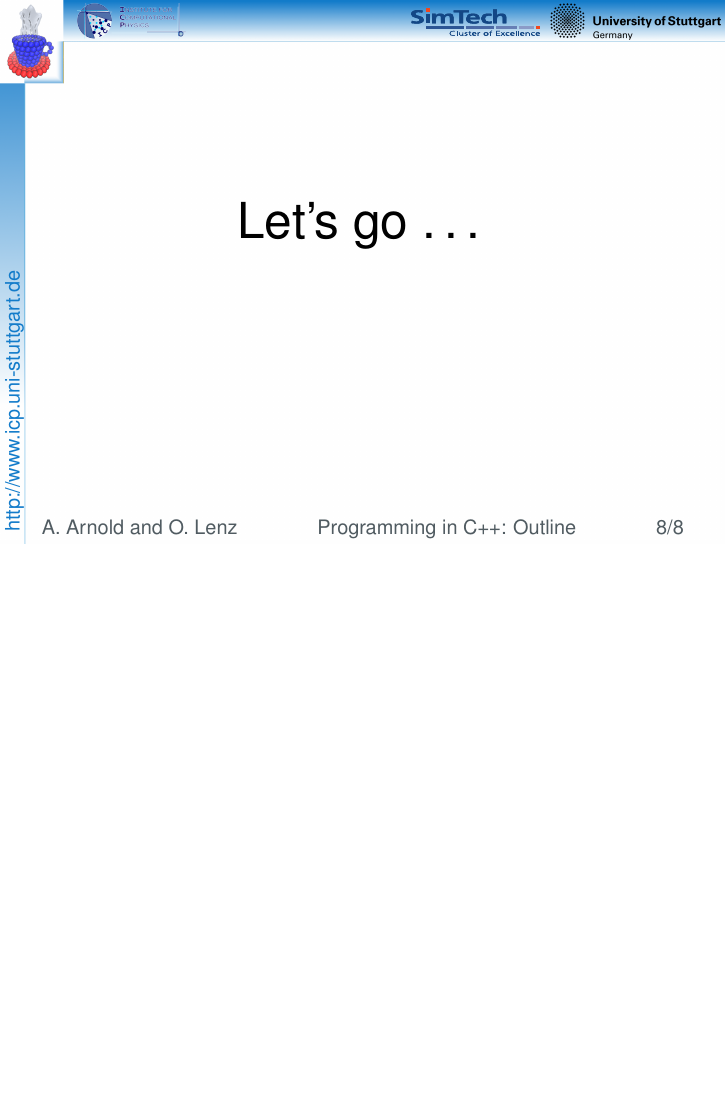
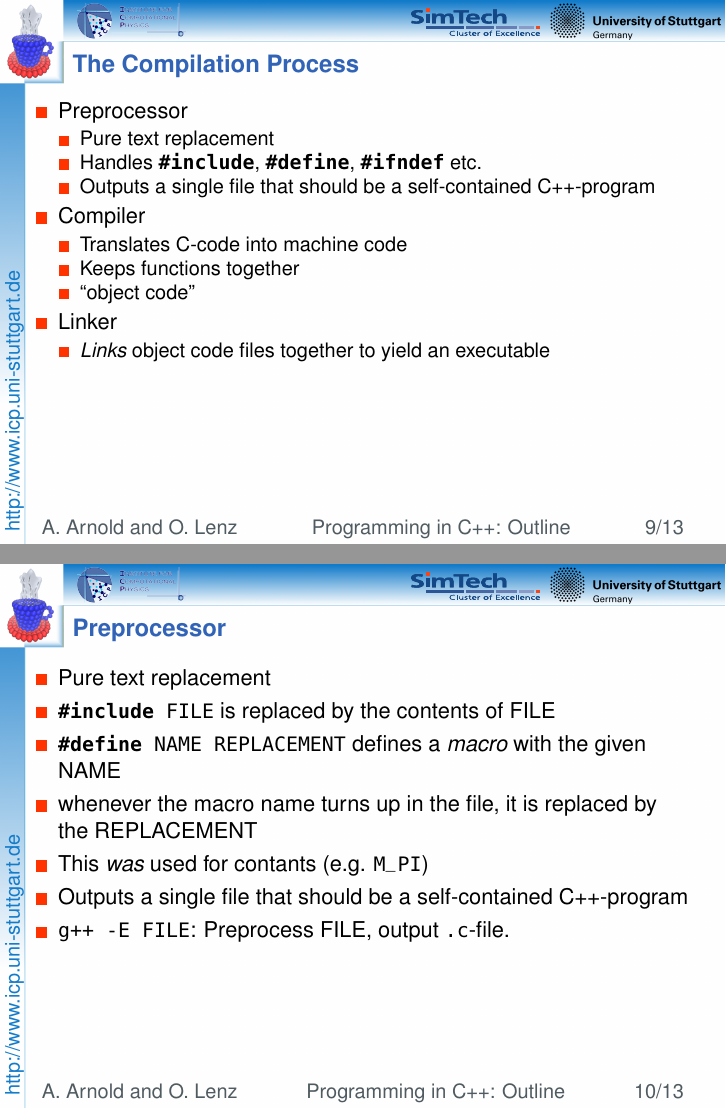
Before and after one commit to farooqmd/course, LaTeX slides (slides/00-outline.tex): page 8 of 8 before the commit and pages 9 and 10 of 13 after it, the two joined at a grey line, the shorter picture padded with empty space. Compiled offline with pdfLaTeX.

Commit message:
UpdatUpdatee

```diff
--- a/slides/00-outline.tex
+++ b/slides/00-outline.tex
@@ -180,3 +180,46 @@
   \vfill
 \end{frame}
 
+\begin{frame}[fragile]
+  \frametitle{The Compilation Process}
+
+  \begin{itemize}
+  \item Preprocessor
+    \begin{itemize}
+    \item Pure text replacement
+    \item Handles \lstinline!#include!, \lstinline!#define!,
+      \lstinline!#ifndef! etc.
+    \item Outputs a single file that should be a self-contained
+      C++-program
+    \end{itemize}
+  \item Compiler
+    \begin{itemize}
+    \item Translates C-code into machine code
+    \item Keeps functions together
+    \item ``object code''
+    \end{itemize}
+  \item Linker
+    \begin{itemize}
+    \item \emph{Links} object code files together to yield an
+      executable
+    \end{itemize}
+  \end{itemize}
+\end{frame}
+
+\begin{frame}[fragile]
+  \frametitle{Preprocessor}
+
+    \begin{itemize}
+    \item Pure text replacement
+    \item \lstinline!#include FILE! is replaced by the contents of FILE
+    \item \lstinline!#define NAME REPLACEMENT! defines a \emph{macro}
+      with the given NAME
+    \item whenever the macro name turns up in the file, it is replaced
+      by the REPLACEMENT
+    \item This \emph{was} used for contants (e.g. \lstinline!M_PI!)
+    \item Outputs a single file that should be a self-contained
+      C++-program
+    \item \lstinline!g++ -E FILE!: Preprocess FILE, output
+      \lstinline!.c!-file.
+    \end{itemize}
+\end{frame}
```
Also changed, not shown: slides/00-outline.tex (33 more changed lines), 4 other files.
